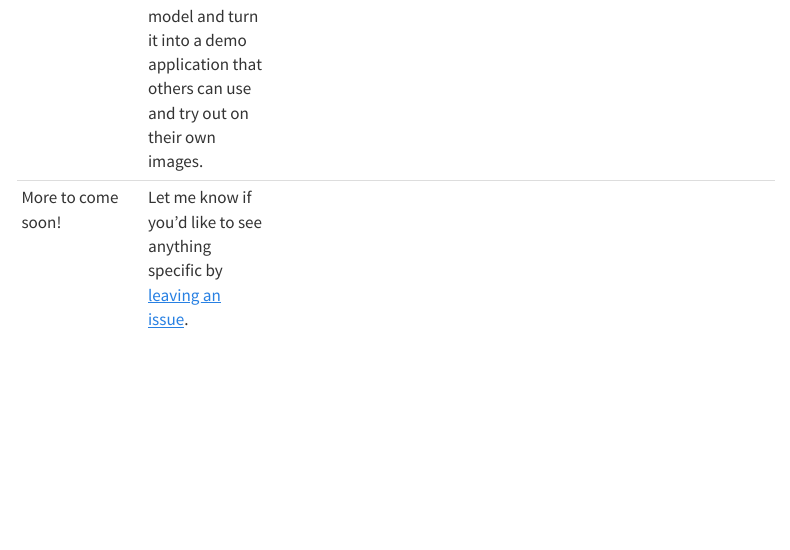
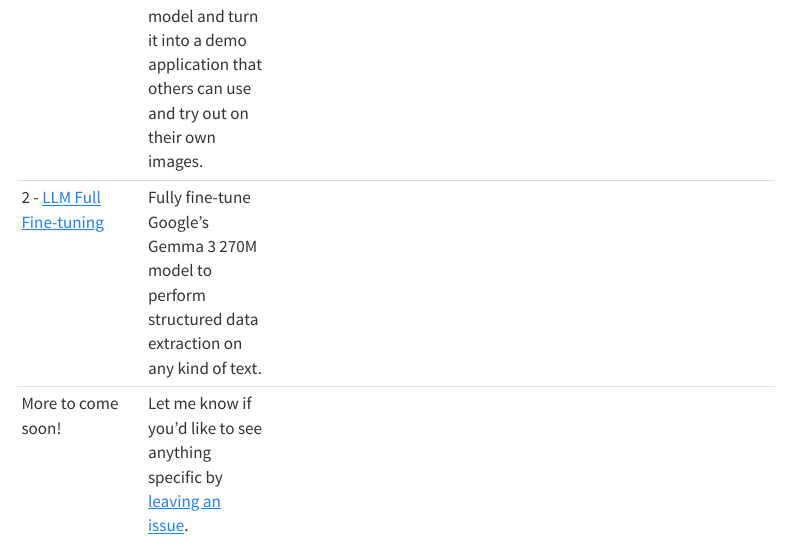
Before and after one commit to LC248902/learn-huggingface, a Quarto document (index.qmd): the page in a window 1100 px wide, from 2180 px down. Rendered offline with R 4.5, knitr and Pandoc in place of Quarto, with nearby package versions; menus at the side of the page are left out.

Commit message:
update index and quarto layout

```diff
--- a/_quarto.yml
+++ b/_quarto.yml
@@ -33,6 +33,8 @@ website:
     contents:
       - section: "Natural Language Processing (NLP)"
         contents:
+          - href: notebooks/hugging_face_llm_full_fine_tune_tutorial.ipynb
+            text: Fully fine-tune an LLM to do structrued data extraction
           - href: notebooks/hugging_face_text_classification_tutorial.ipynb
             text: Build a custom text classification model and demo
       - section: "Computer Vision"
--- a/index.qmd
+++ b/index.qmd
@@ -49,6 +49,7 @@ All code and text will be free/open-source, [video step-by-step walkthroughs](ht
 | ----- | ----- | ----- | ----- | ----- | ----- |
 | 0 - [Text classification](https://www.learnhuggingface.com/notebooks/hugging_face_text_classification_tutorial) | Build project "Food Not Food", a text classification model to classify image captions into "food" if they're about food or "not_food" if they're not about food. This is the ideal place to get started if you've never used the Hugging Face ecosystem. | [Dataset](https://huggingface.co/datasets/mrdbourke/learn_hf_food_not_food_image_captions) | [Model](https://huggingface.co/mrdbourke/learn_hf_food_not_food_text_classifier-distilbert-base-uncased) | [Demo](https://huggingface.co/spaces/mrdbourke/learn_hf_food_not_food_text_classifier_demo) | [Video Course](https://dbourke.link/ZTMHuggingFace) |
 | 1 - [Object Detection](https://www.learnhuggingface.com/notebooks/hugging_face_object_detection_tutorial) | Build Trashify 🚮, an object detection model to detect "trash", "hand", "bin" to incentivize people to clean up their local area. Start with a dataset, customize an open-source object detection model and turn it into a demo application that others can use and try out on their own images. | [Dataset](https://huggingface.co/datasets/mrdbourke/trashify_manual_labelled_images) | [Model](https://huggingface.co/mrdbourke/rt_detrv2_finetuned_trashify_box_detector_v1) | [Demo](https://huggingface.co/spaces/mrdbourke/trashify_demo_v4) | [Video Course](https://dbourke.link/ZTMHuggingFace) |
+| 2 - [LLM Full Fine-tuning](https://www.learnhuggingface.com/notebooks/hugging_face_llm_full_fine_tune_tutorial) | Fully fine-tune Google's Gemma 3 270M model to perform structured data extraction on any kind of text. | | | |
 | More to come soon! | Let me know if you'd like to see anything specific by [leaving an issue](https://github.com/mrdbourke/learn-huggingface/issues). | | | | |
 
 : {tbl-colwidths="[20,45,5,5,5]"}
```
